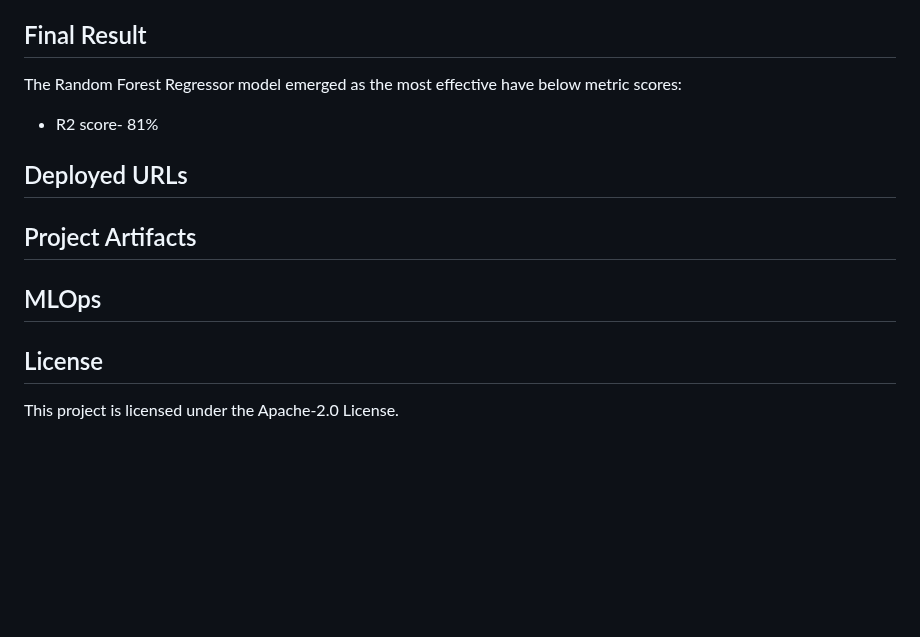
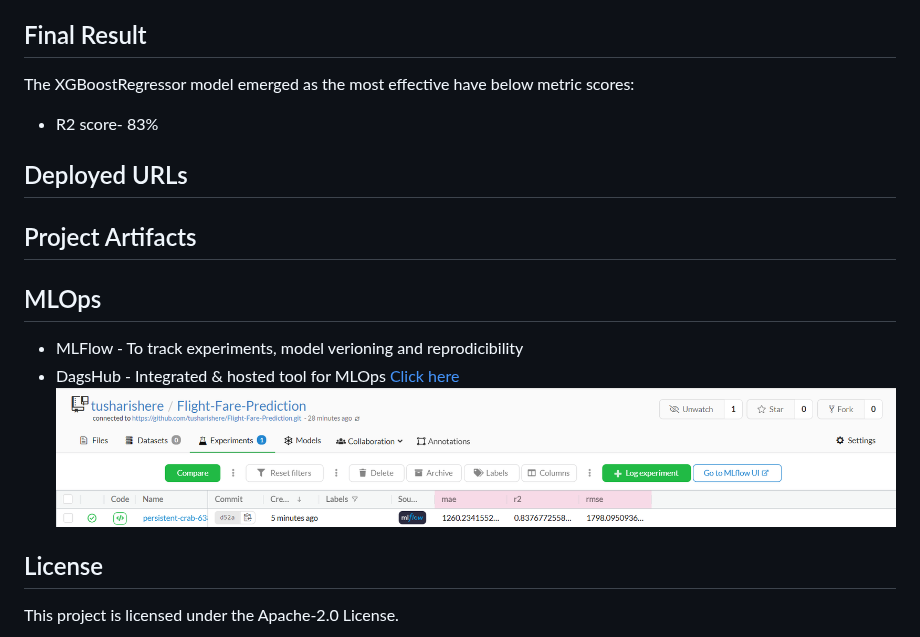
Before and after one commit to tusharishere/Flight-Fare-Prediction, a Markdown page: README.md, the part around the change. Drawn GitHub-style; blank space fills up the shorter version.

```diff
--- a/README.md
+++ b/README.md
@@ -51,8 +51,8 @@ Our flight fare prediction dataset has 10,682 observations with booking details
 9. BaggingRegressor
 
 ## Final Result
-The Random Forest Regressor model emerged as the most effective have below metric scores:
-* R2 score- 81%
+The XGBoostRegressor model emerged as the most effective have below metric scores:
+* R2 score- 83%
 
 ## Deployed URLs
 
@@ -60,6 +60,9 @@ The Random Forest Regressor model emerged as the most effective have below metri
 ## Project Artifacts
 
 ## MLOps
+* MLFlow - To track experiments, model verioning and reprodicibility
+* DagsHub - Integrated & hosted tool for MLOps [Click here](https://dagshub.com/tusharishere/Flight-Fare-Prediction/experiments/#/)
+![alt text](image.png)
 
 ## License
 This project is licensed under the Apache-2.0  License.
```
